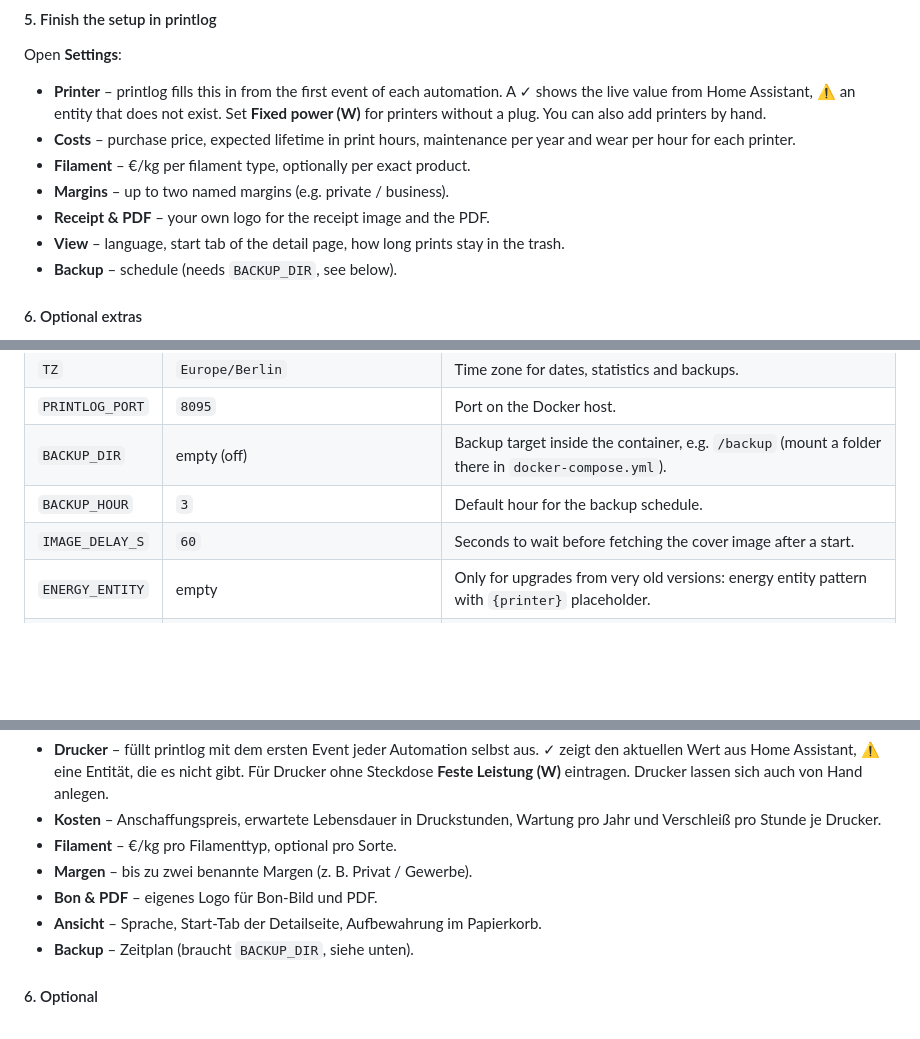
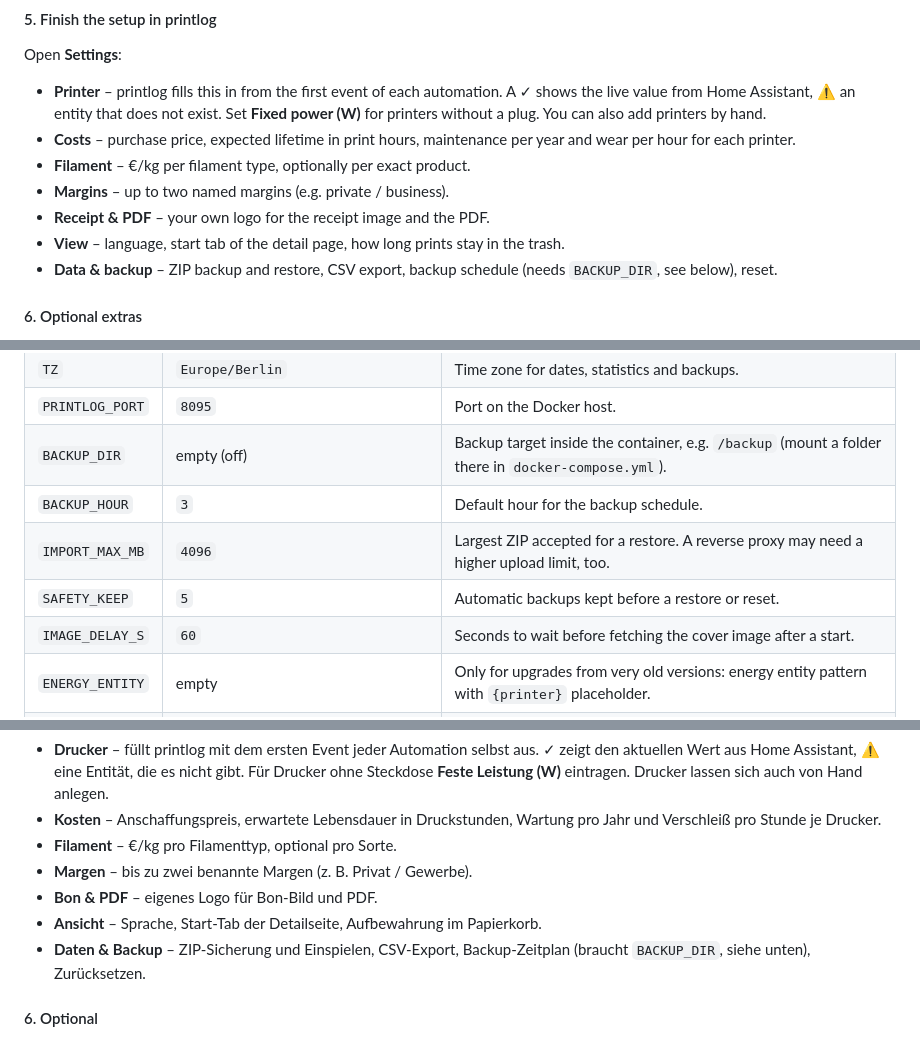
Before and after one commit to relax81/printlog, a Markdown page: README.md, 3 parts joined by grey strips. Rendered like a GitHub page; blank space fills up the shorter version.

```diff
--- a/README.md
+++ b/README.md
@@ -178,7 +180,7 @@ Open **Settings**:
 - **Margins** – up to two named margins (e.g. private / business).
 - **Receipt & PDF** – your own logo for the receipt image and the PDF.
 - **View** – language, start tab of the detail page, how long prints stay in the trash.
-- **Backup** – schedule (needs `BACKUP_DIR`, see below).
+- **Data & backup** – ZIP backup and restore, CSV export, backup schedule (needs `BACKUP_DIR`, see below), reset.
 
 #### 6. Optional extras
 
@@ -202,6 +204,8 @@ All settings are environment variables (in `.env` or the Portainer stack). Every
 | `PRINTLOG_PORT` | `8095` | Port on the Docker host. |
 | `BACKUP_DIR` | empty (off) | Backup target inside the container, e.g. `/backup` (mount a folder there in `docker-compose.yml`). |
 | `BACKUP_HOUR` | `3` | Default hour for the backup schedule. |
+| `IMPORT_MAX_MB` | `4096` | Largest ZIP accepted for a restore. A reverse proxy may need a higher upload limit, too. |
+| `SAFETY_KEEP` | `5` | Automatic backups kept before a restore or reset. |
 | `IMAGE_DELAY_S` | `60` | Seconds to wait before fetching the cover image after a start. |
 | `ENERGY_ENTITY` | empty | Only for upgrades from very old versions: energy entity pattern with `{printer}` placeholder. |
 | `LOG_LEVEL` | `INFO` | Python log level. |
@@ -425,7 +444,7 @@ Unter **Einstellungen**:
 - **Margen** – bis zu zwei benannte Margen (z. B. Privat / Gewerbe).
 - **Bon & PDF** – eigenes Logo für Bon-Bild und PDF.
 - **Ansicht** – Sprache, Start-Tab der Detailseite, Aufbewahrung im Papierkorb.
-- **Backup** – Zeitplan (braucht `BACKUP_DIR`, siehe unten).
+- **Daten & Backup** – ZIP-Sicherung und Einspielen, CSV-Export, Backup-Zeitplan (braucht `BACKUP_DIR`, siehe unten), Zurücksetzen.
 
 #### 6. Optional
 
```
Also changed, not shown: other parts of README.md (+34 -3 lines), docs/screenshots/settings-data.png (added), docs/screenshots/settings-reset.png (added), 6 other files.
